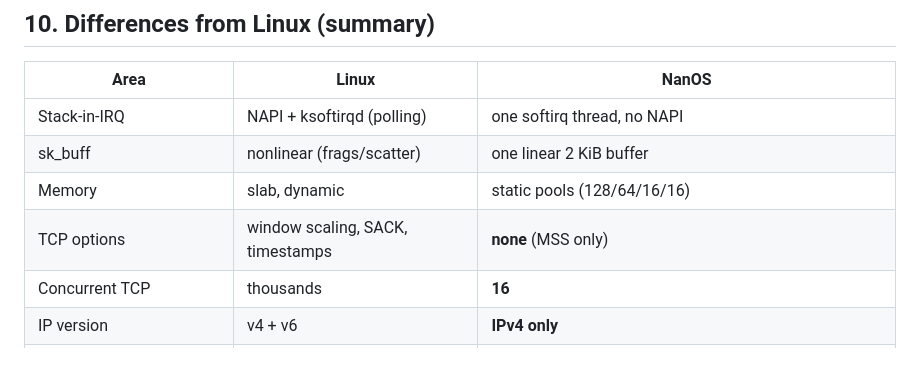
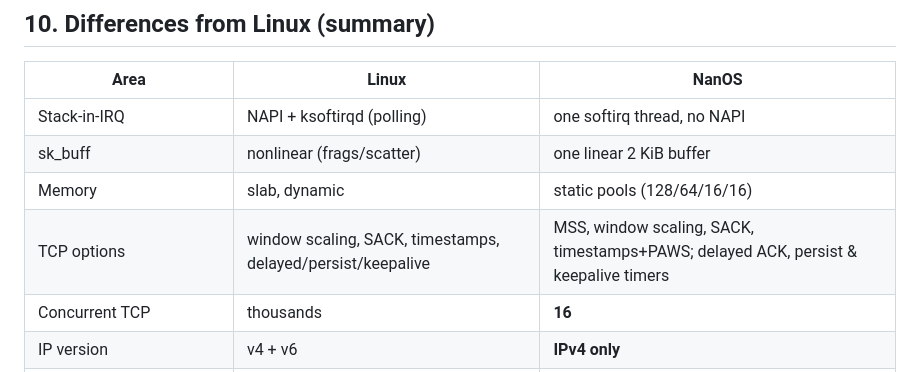
Before and after one commit to johniak/NanOS, a Markdown page: docs/networking.md, the part around the change. Rendered like a GitHub page.

Commit message:
tcp: FAZA D wire gate — SYN matches Linux [mss,sackOK,TS,nop,wscale]
QEMU verification: our SYN on the live wire carries exactly
  [mss 1460, sackOK, TS val <t> ecr 0, nop, wscale 0]
in the same order and format Linux i686 emits (checksum correct, TS val in the
random-field mask), and the D0 SYN retransmits keep the identical option set.
Zero fault vectors; the full TCP host suite (514 tests) is green. Updates the
networking.md TCP-options row to reflect the implemented set.

```diff
--- a/docs/networking.md
+++ b/docs/networking.md
@@ -291,7 +291,7 @@ HTTPS is **out of scope** until a TLS library is ported — `wget` is HTTP-only.
 | Stack-in-IRQ | NAPI + ksoftirqd (polling) | one softirq thread, no NAPI |
 | sk_buff | nonlinear (frags/scatter) | one linear 2 KiB buffer |
 | Memory | slab, dynamic | static pools (128/64/16/16) |
-| TCP options | window scaling, SACK, timestamps | **none** (MSS only) |
+| TCP options | window scaling, SACK, timestamps, delayed/persist/keepalive | MSS, window scaling, SACK, timestamps+PAWS; delayed ACK, persist & keepalive timers |
 | Concurrent TCP | thousands | **16** |
 | IP version | v4 + v6 | **IPv4 only** |
 | Firewall/NAT | netfilter/iptables/nftables | **none** |
```
Also changed, not shown: 1 other file.
